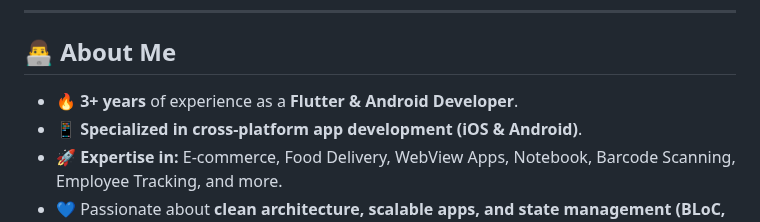
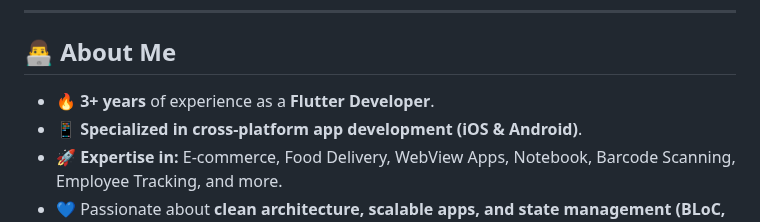
Before and after one commit to Devavinash76/Devavinash76, a Markdown page: README.md, the part around the change. Rendered like a GitHub page.

```diff
--- a/README.md
+++ b/README.md
@@ -11,7 +11,7 @@
 
 ## 👨‍💻 About Me
 
-- 🔥 **3+ years** of experience as a **Flutter & Android Developer**.
+- 🔥 **3+ years** of experience as a **Flutter Developer**.
 - 📱 **Specialized in cross-platform app development (iOS & Android)**.
 - 🚀 **Expertise in:** E-commerce, Food Delivery, WebView Apps, Notebook, Barcode Scanning, Employee Tracking, and more.
 - 💙 Passionate about **clean architecture, scalable apps, and state management (BLoC, GetX, Provider)**.
```
